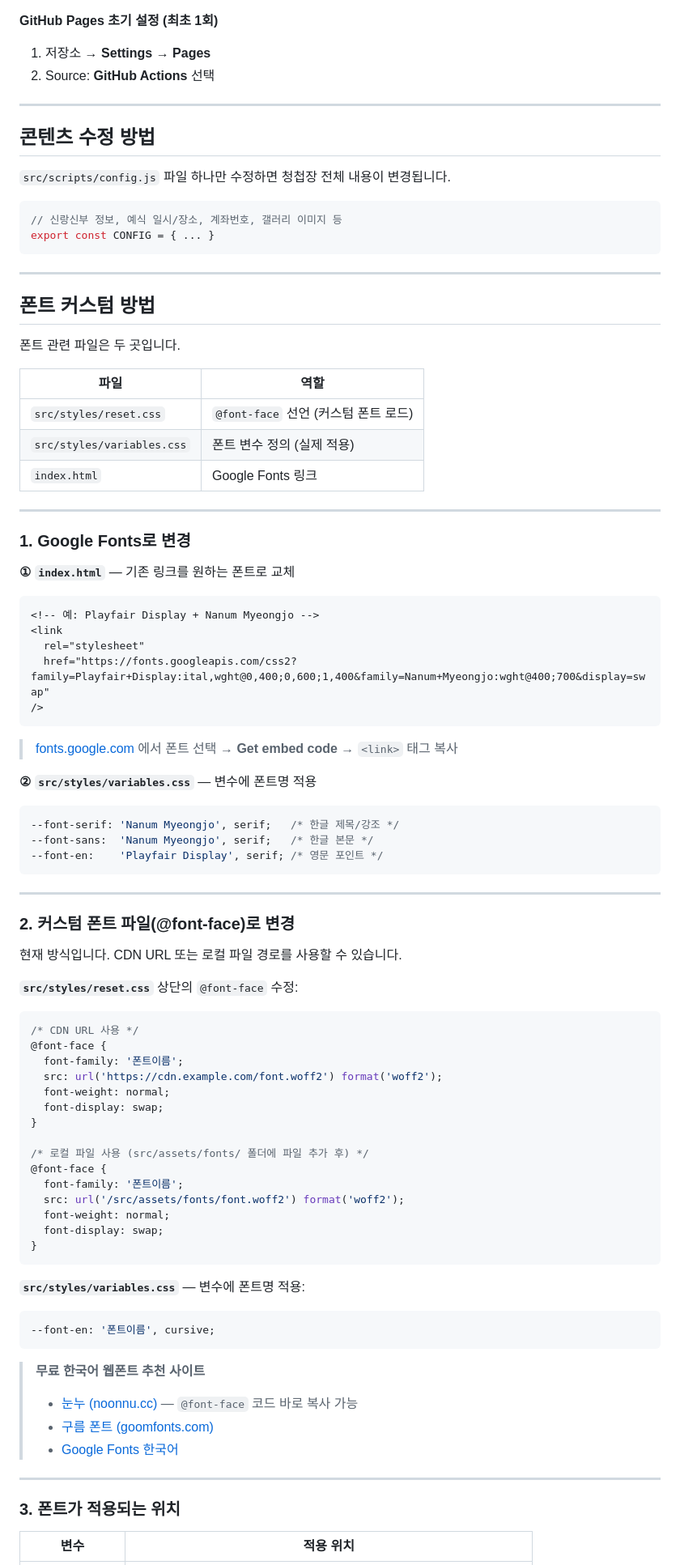
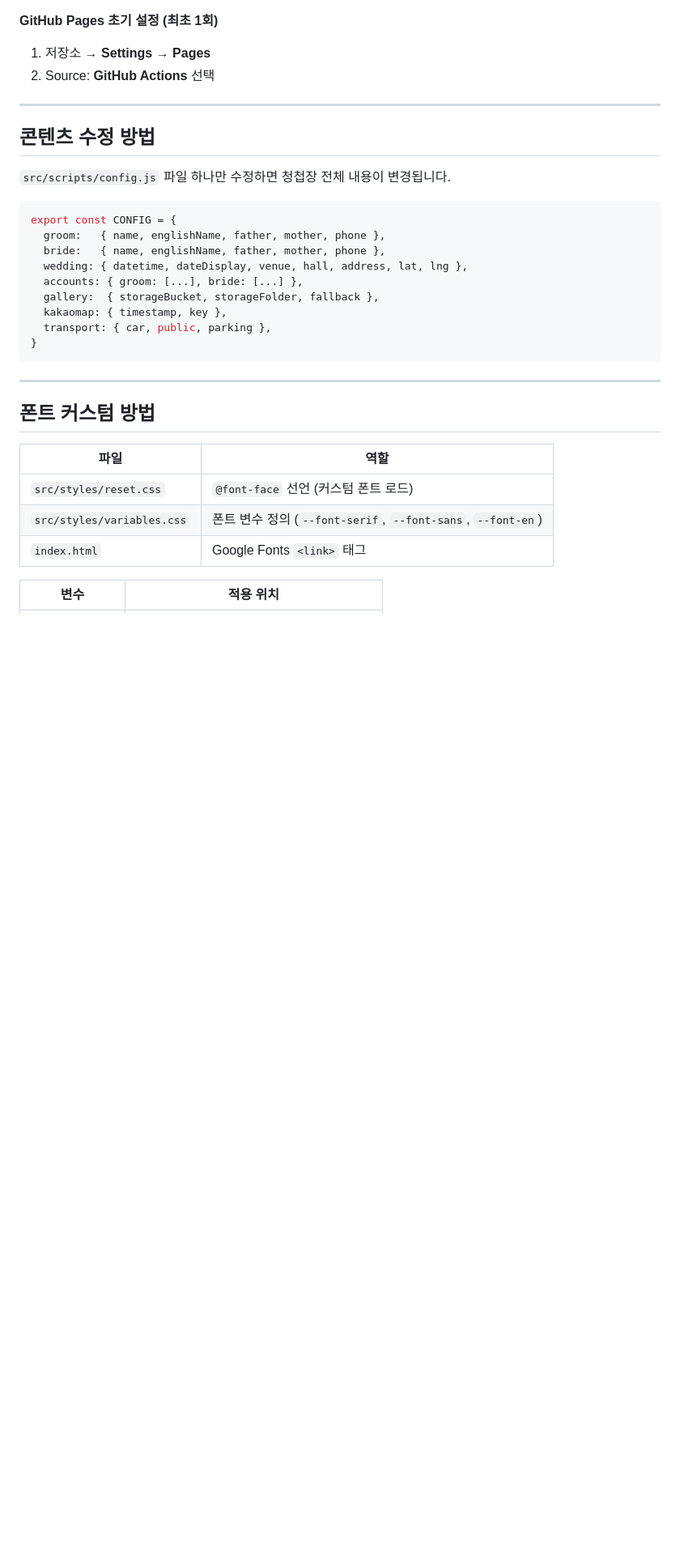
Before and after one commit to dev-hyemin/wedding-invitation, a Markdown page: PROJECT.md, the part around one of its changes. Shown at 81% size. Drawn GitHub-style; blank space fills up the shorter version.

Commit message:
docs: PROJECT.md 현행화 (Firebase→Supabase, 카카오맵 roughmap 반영)
Co-Authored-By: Claude Sonnet 4.6 <noreply@anthropic.com>

````diff
--- a/PROJECT.md
+++ b/PROJECT.md
@@ -148,85 +186,26 @@ npm run preview
 `src/scripts/config.js` 파일 하나만 수정하면 청첩장 전체 내용이 변경됩니다.
 
 ```js
-// 신랑신부 정보, 예식 일시/장소, 계좌번호, 갤러리 이미지 등
-export const CONFIG = { ... }
+export const CONFIG = {
+  groom:   { name, englishName, father, mother, phone },
+  bride:   { name, englishName, father, mother, phone },
+  wedding: { datetime, dateDisplay, venue, hall, address, lat, lng },
+  accounts: { groom: [...], bride: [...] },
+  gallery:  { storageBucket, storageFolder, fallback },
+  kakaomap: { timestamp, key },
+  transport: { car, public, parking },
+}
 ```
 
 ---
 
 ## 폰트 커스텀 방법
 
-폰트 관련 파일은 두 곳입니다.
-
 | 파일 | 역할 |
 |---|---|
 | `src/styles/reset.css` | `@font-face` 선언 (커스텀 폰트 로드) |
-| `src/styles/variables.css` | 폰트 변수 정의 (실제 적용) |
-| `index.html` | Google Fonts 링크 |
-
----
-
-### 1. Google Fonts로 변경
-
-**① `index.html`** — 기존 링크를 원하는 폰트로 교체
-
-```html
-<!-- 예: Playfair Display + Nanum Myeongjo -->
-<link
-  rel="stylesheet"
-  href="https://fonts.googleapis.com/css2?family=Playfair+Display:ital,wght@0,400;0,600;1,400&family=Nanum+Myeongjo:wght@400;700&display=swap"
-/>
-```
-> [fonts.google.com](https://fonts.google.com) 에서 폰트 선택 → **Get embed code** → `<link>` 태그 복사
-
-**② `src/styles/variables.css`** — 변수에 폰트명 적용
-
-```css
---font-serif: 'Nanum Myeongjo', serif;   /* 한글 제목/강조 */
---font-sans:  'Nanum Myeongjo', serif;   /* 한글 본문 */
---font-en:    'Playfair Display', serif; /* 영문 포인트 */
-```
-
----
-
-### 2. 커스텀 폰트 파일(@font-face)로 변경
-
-현재 방식입니다. CDN URL 또는 로컬 파일 경로를 사용할 수 있습니다.
-
-**`src/styles/reset.css`** 상단의 `@font-face` 수정:
-
-```css
-/* CDN URL 사용 */
-@font-face {
-  font-family: '폰트이름';
-  src: url('https://cdn.example.com/font.woff2') format('woff2');
-  font-weight: normal;
-  font-display: swap;
-}
-
-/* 로컬 파일 사용 (src/assets/fonts/ 폴더에 파일 추가 후) */
-@font-face {
-  font-family: '폰트이름';
-  src: url('/src/assets/fonts/font.woff2') format('woff2');
-  font-weight: normal;
-  font-display: swap;
-}
-```
-
-**`src/styles/variables.css`** — 변수에 폰트명 적용:
-
-```css
---font-en: '폰트이름', cursive;
-```
-
-> **무료 한국어 웹폰트 추천 사이트**
-> - [눈누 (noonnu.cc)](https://noonnu.cc) — `@font-face` 코드 바로 복사 가능
-> - [구름 폰트 (goomfonts.com)](https://www.goomfonts.com)
-> - [Google Fonts 한국어](https://fonts.google.com/?subset=korean)
-
----
-
-### 3. 폰트가 적용되는 위치
+| `src/styles/variables.css` | 폰트 변수 정의 (`--font-serif`, `--font-sans`, `--font-en`) |
+| `index.html` | Google Fonts `<link>` 태그 |
 
 | 변수 | 적용 위치 |
 |---|---|
````
Also changed, not shown: other parts of PROJECT.md (+70 -43 lines).
